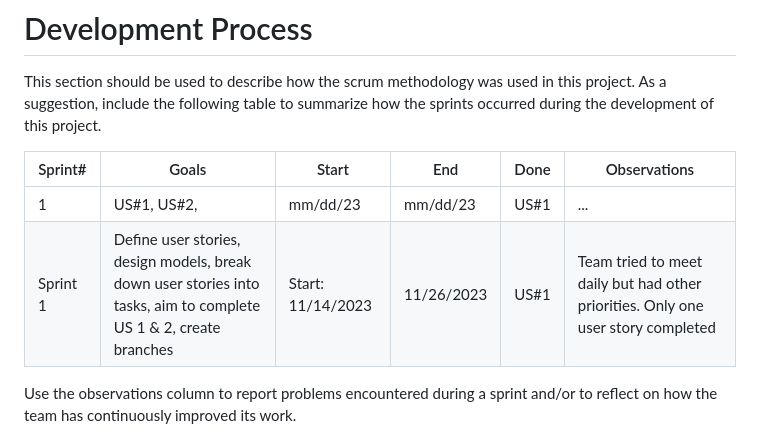
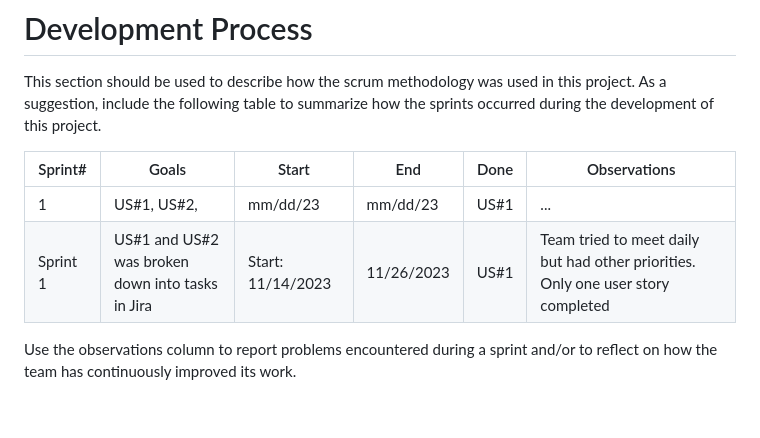
Before and after one commit to IrisRuz/finalSyntaxErrorz, a Markdown page: README.md, the part around the change. Rendered like a GitHub page; blank space fills up the shorter version.

```diff
--- a/README.md
+++ b/README.md
@@ -48,7 +48,7 @@ This section should be used to describe how the scrum methodology was used in th
 |Sprint#|Goals|Start|End|Done|Observations|
 |---|---|---|---|---|---|
 |1|US#1, US#2,|mm/dd/23|mm/dd/23|US#1|...|
-|Sprint 1|Define user stories, design models, break down user stories into tasks, aim to complete US 1 & 2, create branches|Start: 11/14/2023|11/26/2023|US#1|Team tried to meet daily but had other priorities.  Only one user story completed|
+|Sprint 1|US#1 and US#2 was broken down into tasks in Jira|Start: 11/14/2023|11/26/2023|US#1|Team tried to meet daily but had other priorities.  Only one user story completed|
 
 Use the observations column to report problems encountered during a sprint and/or to reflect on how the team has continuously improved its work.
 
```
